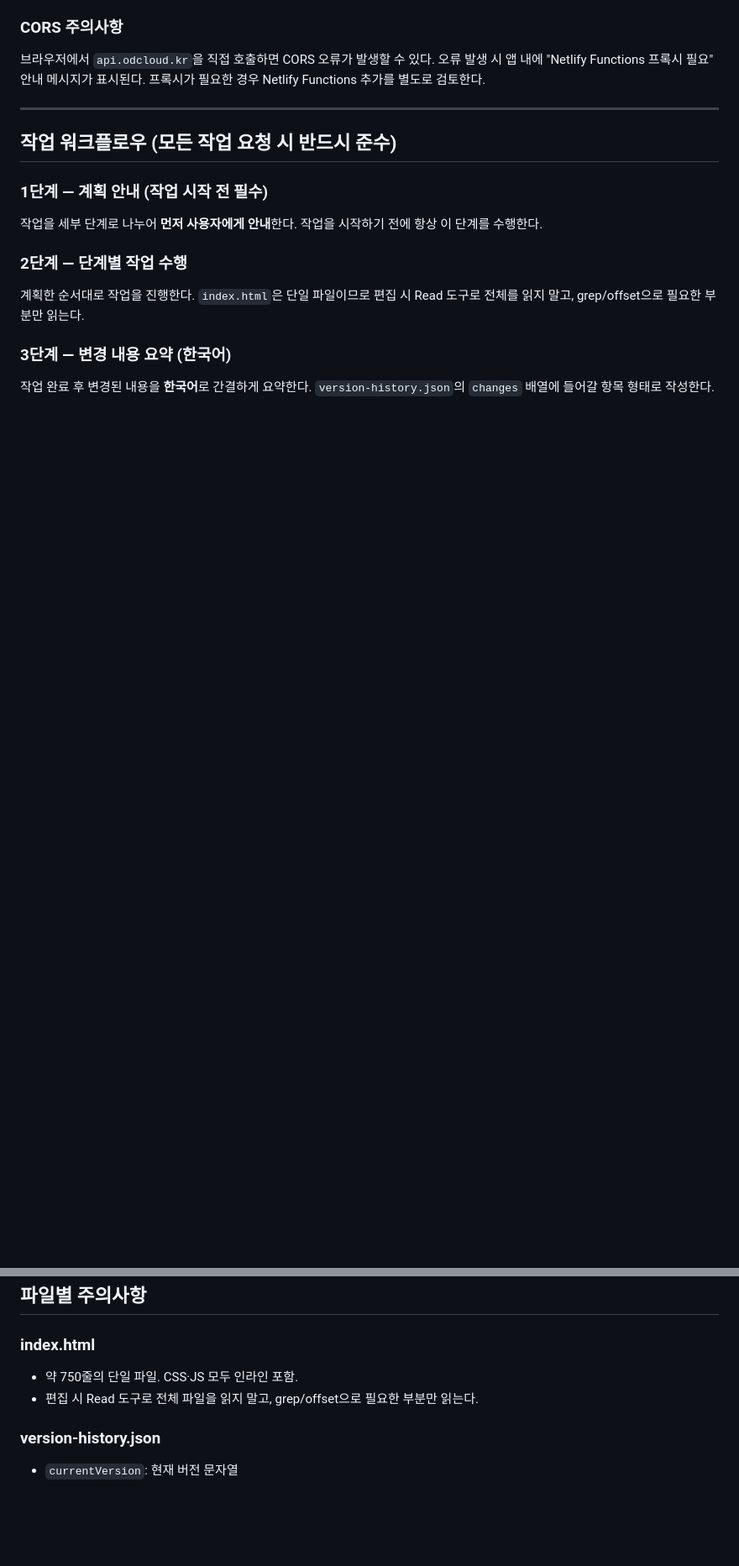
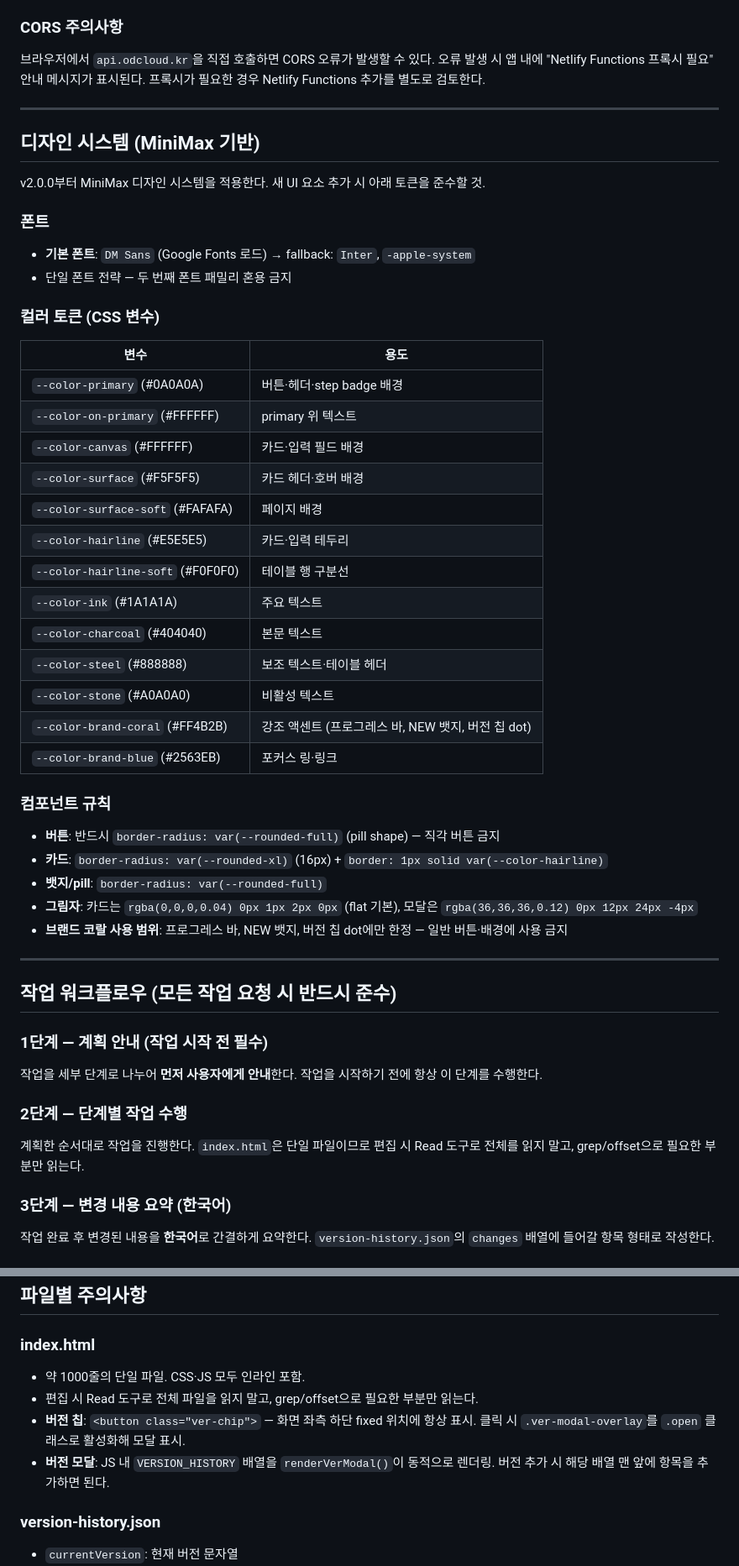
Before and after one commit to junpal5/biz-tracker, a Markdown page: CLAUDE.md, 2 parts joined by grey strips. Shown at 84% size. Drawn GitHub-style; blank space fills up the shorter version.

Commit message:
docs: CLAUDE.md — v2.0.0 기능·디자인 시스템 반영
- 파일 크기 750 → 1000줄 업데이트
- 현재 버전 v2.0.0 명시
- 기능 테이블: 파일 삭제 버튼, 헤더 자동 감지 로직 추가
- index.html 주의사항: 버전 칩/모달 구조 설명 추가
- MiniMax 디자인 시스템 섹션 신규 추가 (폰트, 컬러 토큰, 컴포넌트 규칙)

https://claude.ai/code/session_019ZAo8dteMbSWGCoMXoHNrA

```diff
--- a/CLAUDE.md
+++ b/CLAUDE.md
@@ -37,6 +40,41 @@
 브라우저에서 `api.odcloud.kr`을 직접 호출하면 CORS 오류가 발생할 수 있다.
 오류 발생 시 앱 내에 "Netlify Functions 프록시 필요" 안내 메시지가 표시된다.
 프록시가 필요한 경우 Netlify Functions 추가를 별도로 검토한다.
+
+---
+
+## 디자인 시스템 (MiniMax 기반)
+
+v2.0.0부터 MiniMax 디자인 시스템을 적용한다. 새 UI 요소 추가 시 아래 토큰을 준수할 것.
+
+### 폰트
+- **기본 폰트**: `DM Sans` (Google Fonts 로드) → fallback: `Inter`, `-apple-system`
+- 단일 폰트 전략 — 두 번째 폰트 패밀리 혼용 금지
+
+### 컬러 토큰 (CSS 변수)
+
+| 변수 | 용도 |
+|------|------|
+| `--color-primary` (#0A0A0A) | 버튼·헤더·step badge 배경 |
+| `--color-on-primary` (#FFFFFF) | primary 위 텍스트 |
+| `--color-canvas` (#FFFFFF) | 카드·입력 필드 배경 |
+| `--color-surface` (#F5F5F5) | 카드 헤더·호버 배경 |
+| `--color-surface-soft` (#FAFAFA) | 페이지 배경 |
+| `--color-hairline` (#E5E5E5) | 카드·입력 테두리 |
+| `--color-hairline-soft` (#F0F0F0) | 테이블 행 구분선 |
+| `--color-ink` (#1A1A1A) | 주요 텍스트 |
+| `--color-charcoal` (#404040) | 본문 텍스트 |
+| `--color-steel` (#888888) | 보조 텍스트·테이블 헤더 |
+| `--color-stone` (#A0A0A0) | 비활성 텍스트 |
+| `--color-brand-coral` (#FF4B2B) | 강조 액센트 (프로그레스 바, NEW 뱃지, 버전 칩 dot) |
+| `--color-brand-blue` (#2563EB) | 포커스 링·링크 |
+
+### 컴포넌트 규칙
+- **버튼**: 반드시 `border-radius: var(--rounded-full)` (pill shape) — 직각 버튼 금지
+- **카드**: `border-radius: var(--rounded-xl)` (16px) + `border: 1px solid var(--color-hairline)`
+- **뱃지/pill**: `border-radius: var(--rounded-full)`
+- **그림자**: 카드는 `rgba(0,0,0,0.04) 0px 1px 2px 0px` (flat 기본), 모달은 `rgba(36,36,36,0.12) 0px 12px 24px -4px`
+- **브랜드 코랄 사용 범위**: 프로그레스 바, NEW 뱃지, 버전 칩 dot에만 한정 — 일반 버튼·배경에 사용 금지
 
 ---
 
@@ -86,8 +124,10 @@ git push origin main
 ## 파일별 주의사항
 
 ### index.html
-- 약 750줄의 단일 파일. CSS·JS 모두 인라인 포함.
+- 약 1000줄의 단일 파일. CSS·JS 모두 인라인 포함.
 - 편집 시 Read 도구로 전체 파일을 읽지 말고, grep/offset으로 필요한 부분만 읽는다.
+- **버전 칩**: `<button class="ver-chip">` — 화면 좌측 하단 fixed 위치에 항상 표시. 클릭 시 `.ver-modal-overlay`를 `.open` 클래스로 활성화해 모달 표시.
+- **버전 모달**: JS 내 `VERSION_HISTORY` 배열을 `renderVerModal()`이 동적으로 렌더링. 버전 추가 시 해당 배열 맨 앞에 항목을 추가하면 된다.
 
 ### version-history.json
 - `currentVersion`: 현재 버전 문자열
```
Also changed, not shown: other parts of CLAUDE.md (+4 -1 lines).
